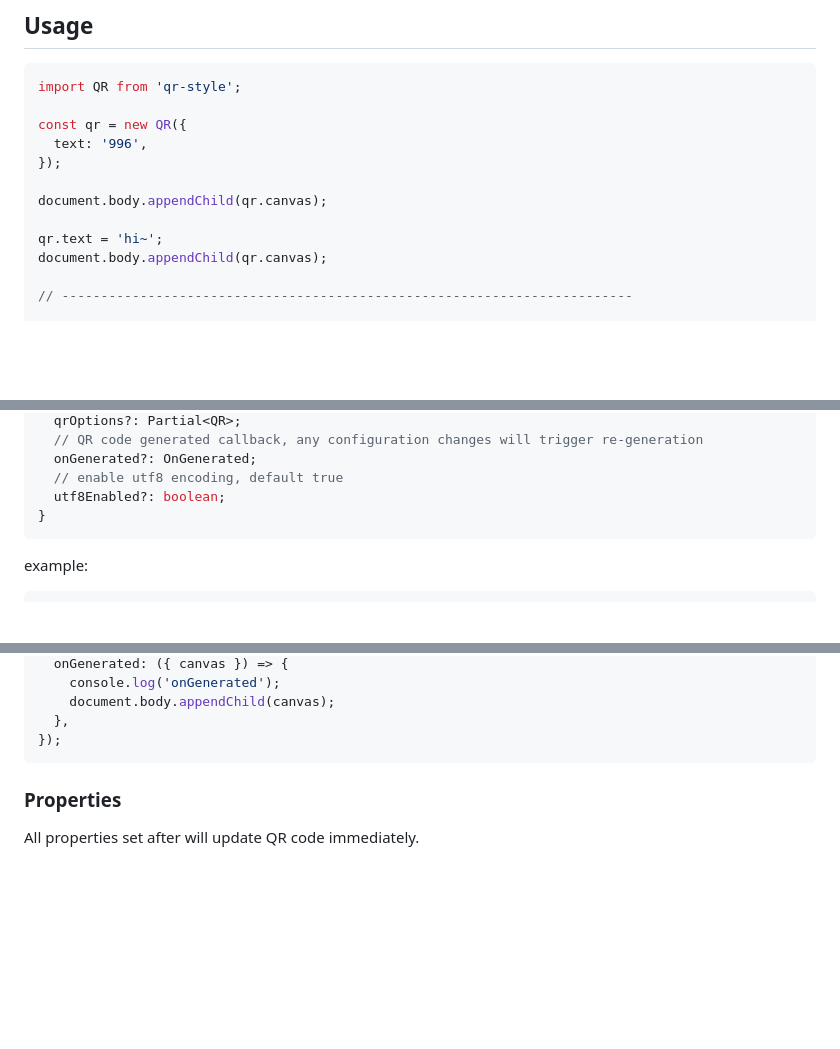
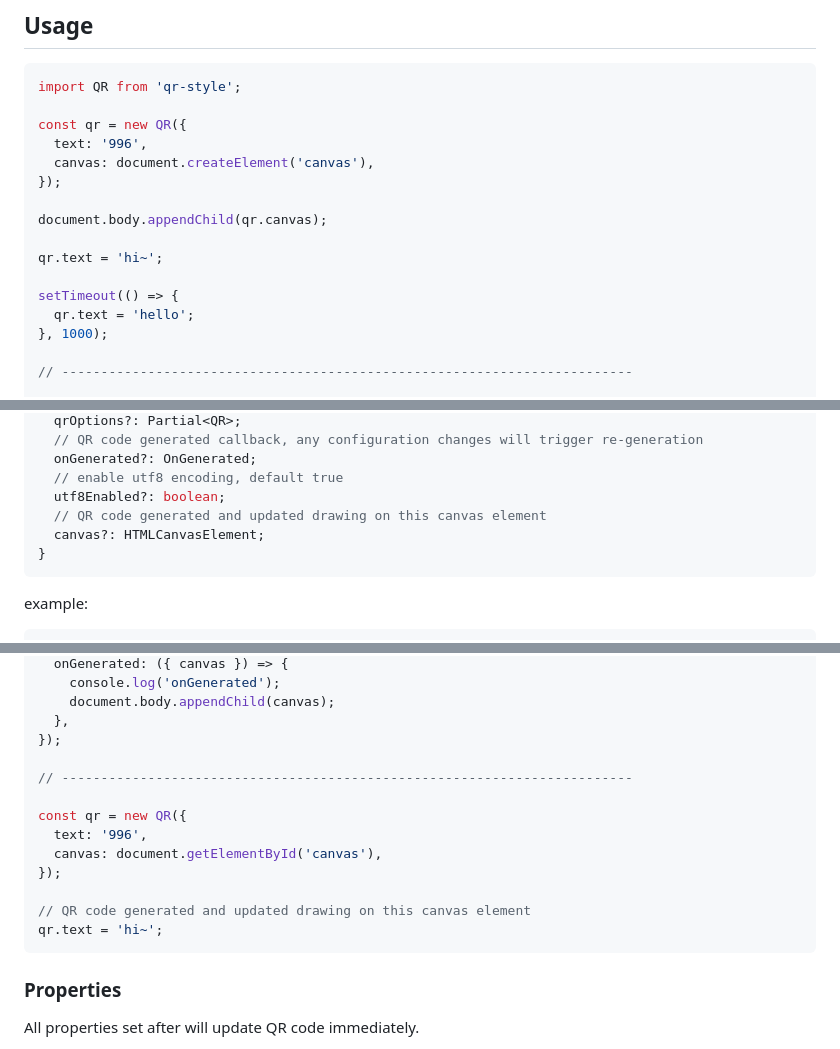
Before and after one commit to hiNISAL/qr-style, a Markdown page: readme-en.md, 3 parts joined by grey strips. GitHub-like rendering; blank space fills up the shorter version.

Commit message:
docs: update readme

````diff
--- a/readme-en.md
+++ b/readme-en.md
@@ -17,12 +17,16 @@ import QR from 'qr-style';
 
 const qr = new QR({
   text: '996',
+  canvas: document.createElement('canvas'),
 });
 
 document.body.appendChild(qr.canvas);
 
 qr.text = 'hi~';
-document.body.appendChild(qr.canvas);
+
+setTimeout(() => {
+  qr.text = 'hello';
+}, 1000);
 
 // -------------------------------------------------------------------------
 
@@ -59,6 +63,8 @@ export interface QROptions {
   onGenerated?: OnGenerated;
   // enable utf8 encoding, default true
   utf8Enabled?: boolean;
+  // QR code generated and updated drawing on this canvas element
+  canvas?: HTMLCanvasElement;
 }
 ```
 
@@ -79,6 +85,16 @@ const qr = new QR({
     document.body.appendChild(canvas);
   },
 });
+
+// -------------------------------------------------------------------------
+
+const qr = new QR({
+  text: '996',
+  canvas: document.getElementById('canvas'),
+});
+
+// QR code generated and updated drawing on this canvas element
+qr.text = 'hi~';
 ```
 
 ### Properties
````
Also changed, not shown: readme.md (+17 -1 lines).
